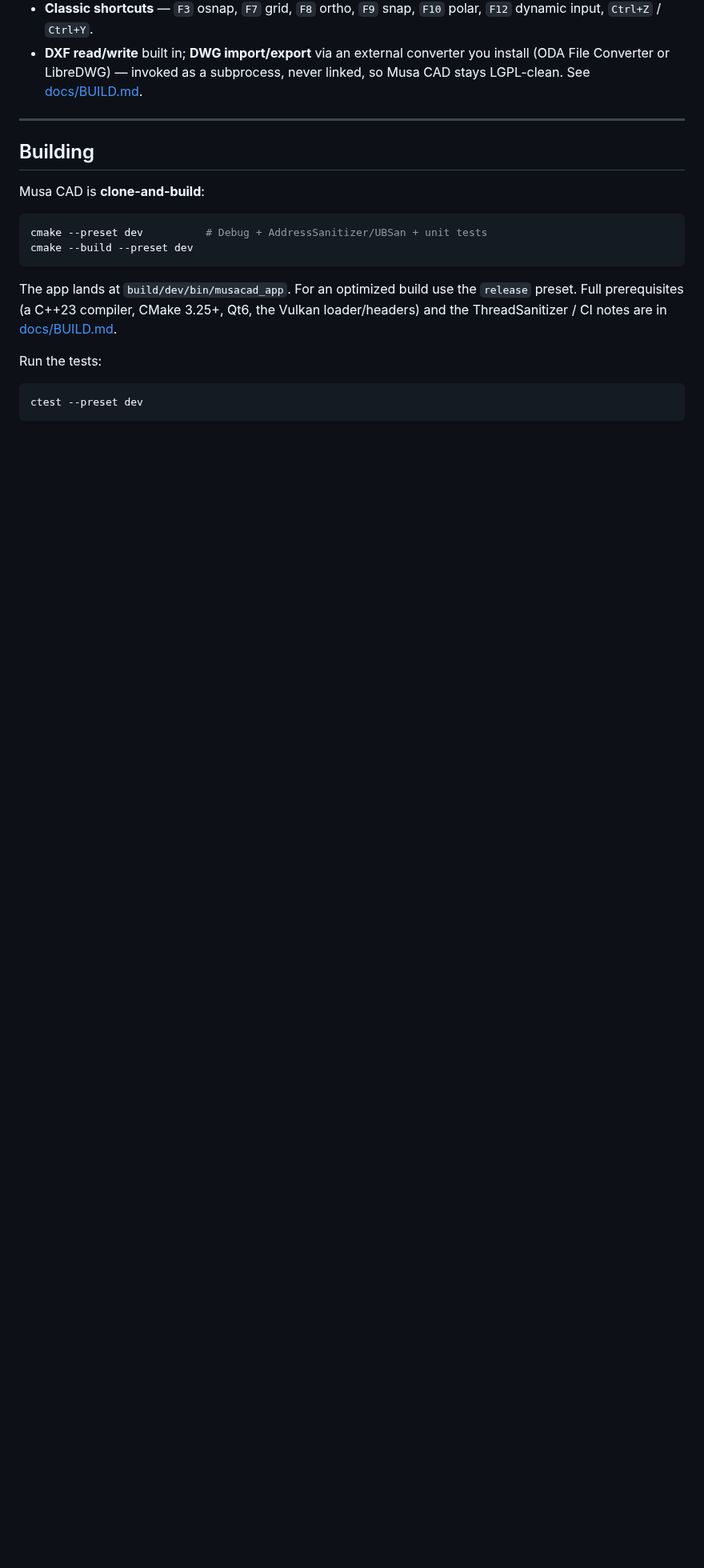
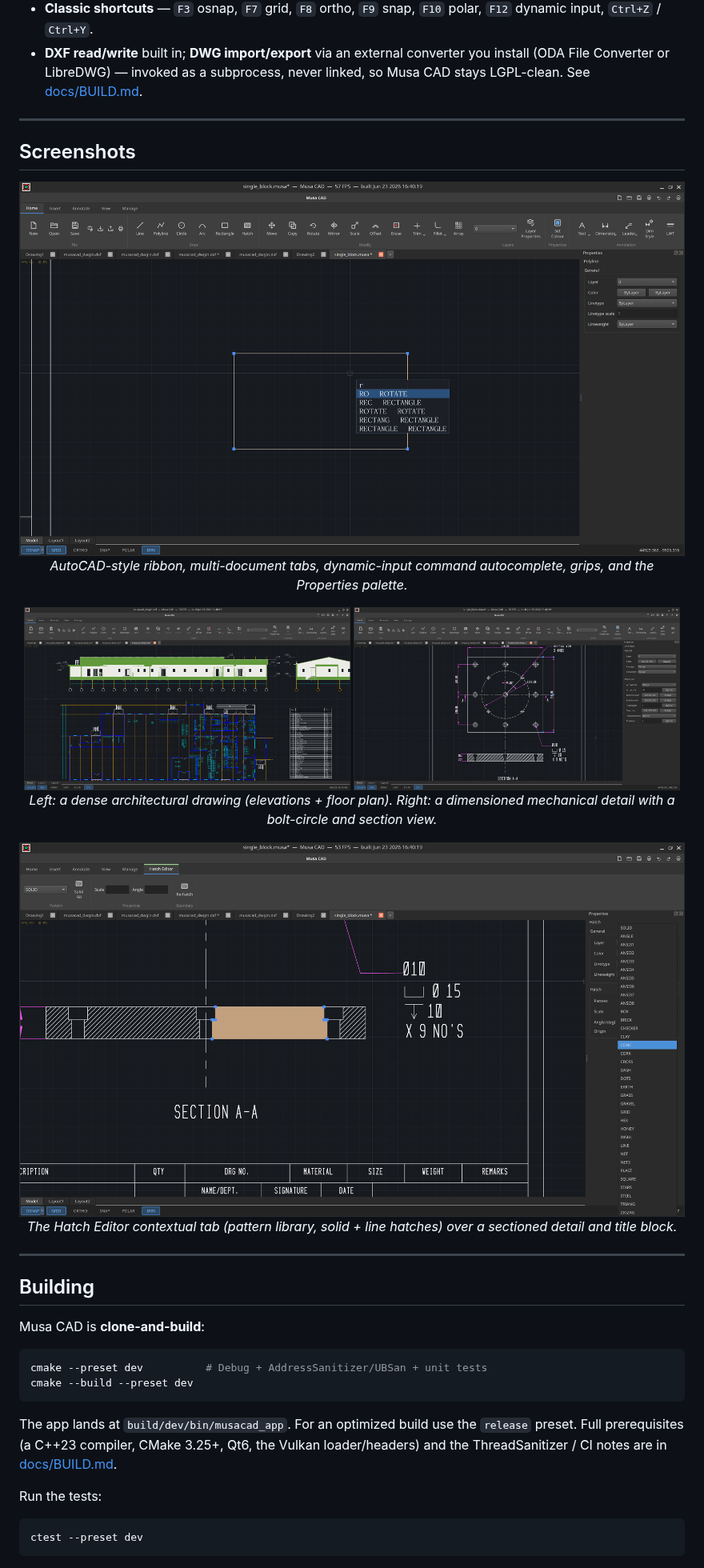
Before and after one commit to MusaCAD/MusaCAD, a Markdown page: README.md, the part around one of its changes. Shown at 80% size. Rendered like a GitHub page; pictures changed too: assets/screenshots/architectural-plan.png (added), assets/screenshots/hatch-section.png (added), assets/screenshots/mechanical-detail.png (added); blank space fills up the shorter version.

```diff
--- a/README.md
+++ b/README.md
@@ -48,6 +48,26 @@ targeting a smooth 144 Hz+ viewport.
 
 ---
 
+## Screenshots
+
+<p align="center">
+  <img src="assets/screenshots/overview.png" alt="Musa CAD interface: ribbon, multi-document tabs, command autocomplete, and the Properties palette" width="100%">
+  <br><em>AutoCAD-style ribbon, multi-document tabs, dynamic-input command autocomplete, grips, and the Properties palette.</em>
+</p>
+
+<p align="center">
+  <img src="assets/screenshots/architectural-plan.png" alt="A dense architectural drawing with building elevations and a detailed floor plan" width="49%">
+  <img src="assets/screenshots/mechanical-detail.png" alt="A dimensioned mechanical detail with a bolt-circle and a section view" width="49%">
+  <br><em>Left: a dense architectural drawing (elevations + floor plan). Right: a dimensioned mechanical detail with a bolt-circle and section view.</em>
+</p>
+
+<p align="center">
+  <img src="assets/screenshots/hatch-section.png" alt="The Hatch Editor contextual tab over a hatched section detail with a title block" width="100%">
+  <br><em>The Hatch Editor contextual tab (pattern library, solid + line hatches) over a sectioned detail and title block.</em>
+</p>
+
+---
+
 ## Building
 
 Musa CAD is **clone-and-build**:
```
Also changed, not shown: other parts of README.md (+2 -5 lines), docs/THIRD_PARTY_LICENSES.md (+1 -6 lines).
